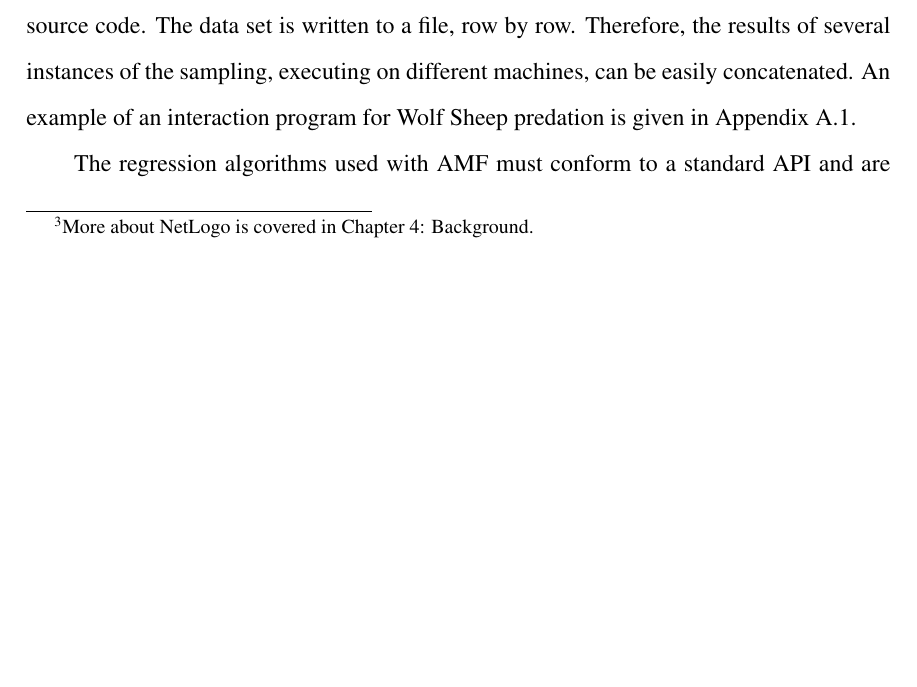
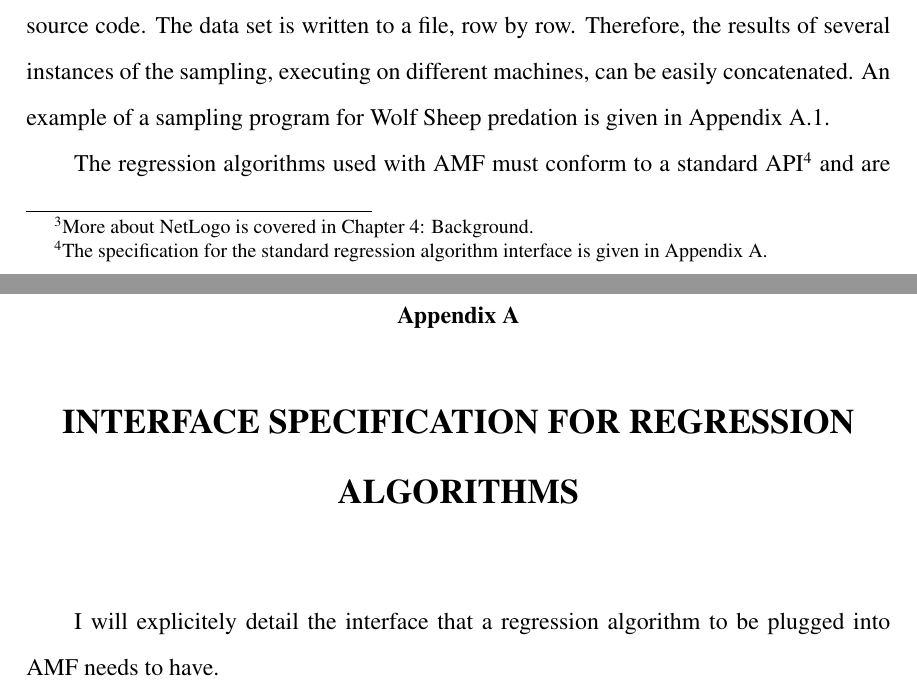
Before and after one commit to donminer/dissertation, a LaTeX thesis (thesis.tex, which reads Framework.tex, RegressionInterface.tex): part of page 28 of 43 before the commit and two parts of pages 29 and 43 of 45 after it, the two joined at a grey line, cut so that both start at the same text, the shorter picture padded with empty space. Compiled offline with pdfLaTeX; a missing bibliography style is replaced by a similar one.

Commit message:
Added a reference to an appendix containing the regression algorithm specification

```diff
--- a/Framework.tex
+++ b/Framework.tex
@@ -265,9 +265,9 @@ A similar calculation could be performed within Java program by retrieving each
 Performing the statistics in Java have the benefit of not having to change the NetLogo ABM source code.
 The data set is written to a file, row by row.
 Therefore, the results of several instances of the sampling, executing on different machines, can be easily concatenated.
-An example of an interaction program for Wolf Sheep predation is given in Appendix \ref{SamplingProgram}.
+An example of a sampling program for Wolf Sheep predation is given in Appendix \ref{SamplingProgram}.
 
 
-The regression algorithms used with \fw must conform to a standard API and are passed as arguments into the forward, reverse mapping and prediction scripts.
+The regression algorithms used with \fw must conform to a standard API\footnote{The specification for the standard regression algorithm interface is given in Appendix \ref{RegressionInterface}.} and are passed as arguments into the forward, reverse mapping and prediction scripts.
 Therefore, no configuration of these core scripts is needed, since they are ``pluggable."
 
--- /dev/null
+++ b/RegressionInterface.tex
@@ -0,0 +1,6 @@
+\chapter{Interface Specification for Regression Algorithms}
+\thispagestyle{plain}
+
+\label{RegressionInterface}
+
+I will explicitely detail the interface that a regression algorithm to be plugged into \fw needs to have.
```
Also changed, not shown: thesis.tex (+3 -0 lines), thesis.pdf, Framework.tex (2 more changed lines).
